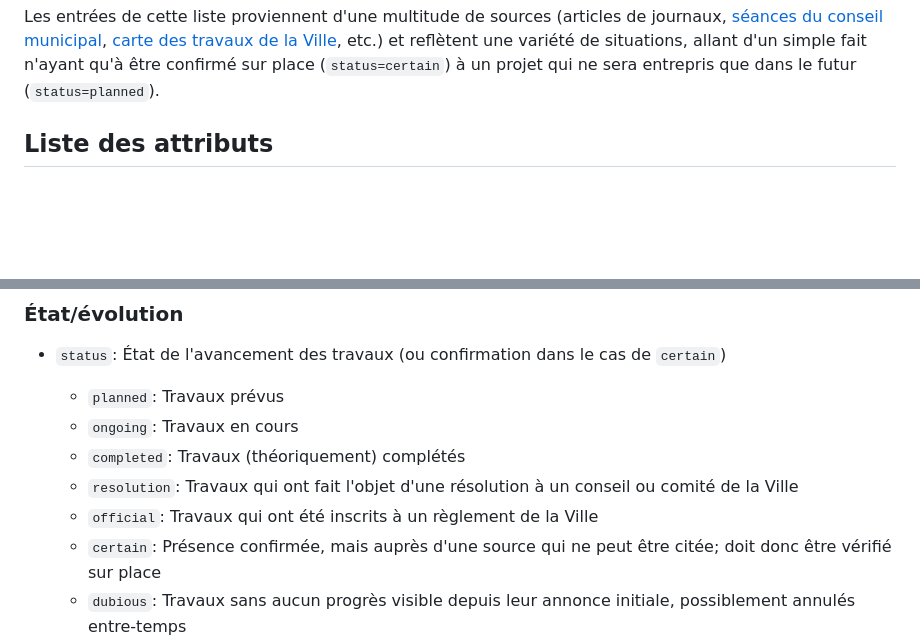
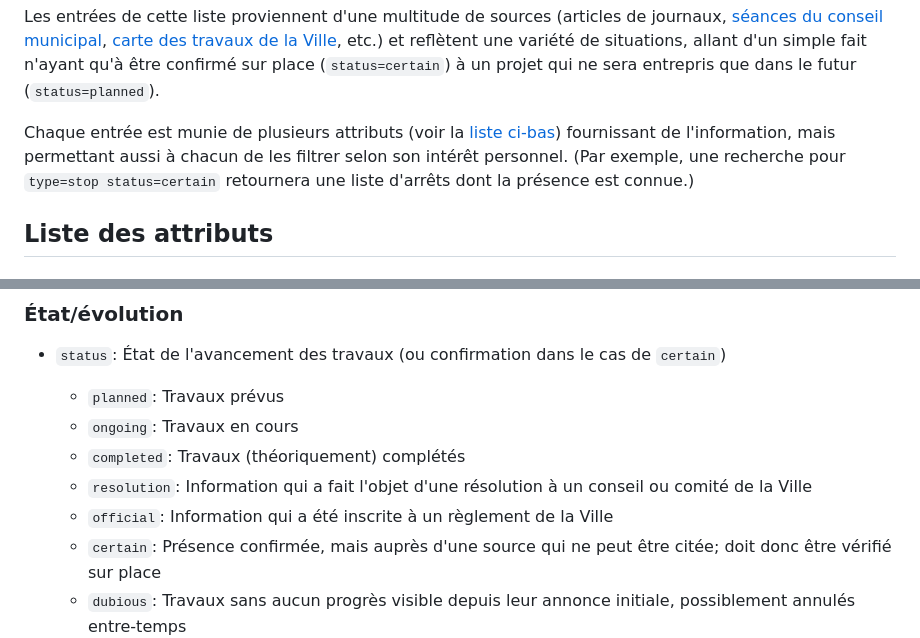
Before and after one commit to fbriere/openstreetmap-todo-sherbrooke, a Markdown page: README.md, 2 parts joined by grey strips. Rendered like a GitHub page; blank space fills up the shorter version.

Commit message:
README: Autres ajustements

```diff
--- a/README.md
+++ b/README.md
@@ -17,6 +17,12 @@ Les entrées de cette liste proviennent d'une multitude de sources (articles de
 et reflètent une variété de situations, allant d'un simple fait n'ayant qu'à
 être confirmé sur place (`status=certain`) à un projet qui ne sera entrepris
 que dans le futur (`status=planned`).
+
+Chaque entrée est munie de plusieurs attributs (voir la
+[liste ci-bas](#liste-des-attributs)) fournissant de l'information, mais
+permettant aussi à chacun de les filtrer selon son intérêt personnel.
+(Par exemple, une recherche pour `type=stop status=certain` retournera une liste
+d'arrêts dont la présence est connue.)
 
 ## Liste des attributs
 
@@ -56,8 +62,8 @@ que dans le futur (`status=planned`).
   - `planned`: Travaux prévus
   - `ongoing`: Travaux en cours
   - `completed`: Travaux (théoriquement) complétés
-  - `resolution`: Travaux qui ont fait l'objet d'une résolution à un conseil ou comité de la Ville
-  - `official`: Travaux qui ont été inscrits à un règlement de la Ville
+  - `resolution`: Information qui a fait l'objet d'une résolution à un conseil ou comité de la Ville
+  - `official`: Information qui a été inscrite à un règlement de la Ville
   - `certain`: Présence confirmée, mais auprès d'une source qui ne peut être citée; doit donc être vérifié sur place
   - `dubious`: Travaux sans aucun progrès visible depuis leur annonce initiale, possiblement annulés entre-temps
 
```
